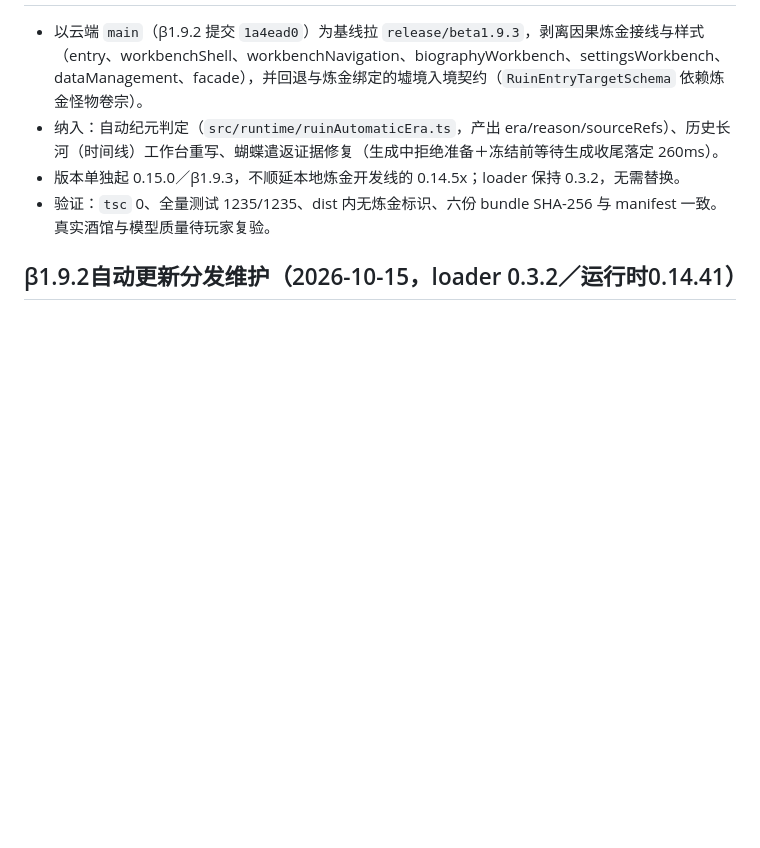
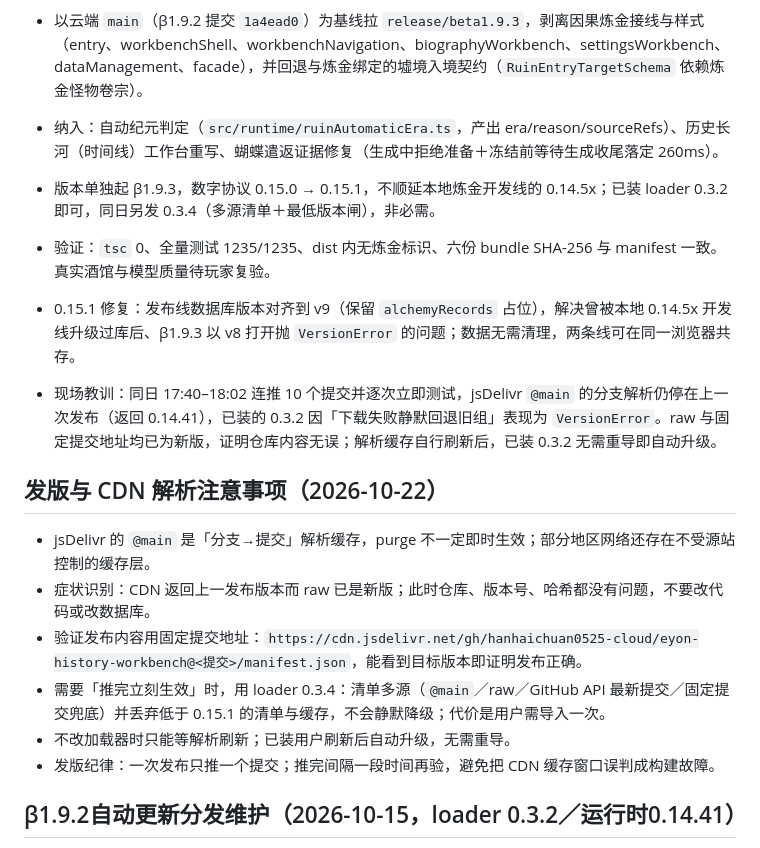
Before and after one commit to hanhaichuan0525-cloud/eyon-history-workbench, a Markdown page: docs/RELEASE_STATUS.md, the part around one of its changes. Rendered like a GitHub page; blank space fills up the shorter version.

Commit message:
docs: 记录 0.15.1 数据库修复与 CDN 解析发版注意事项

```diff
--- a/docs/RELEASE_STATUS.md
+++ b/docs/RELEASE_STATUS.md
@@ -4,8 +4,20 @@
 
 - 以云端 `main`（β1.9.2 提交 `1a4ead0`）为基线拉 `release/beta1.9.3`，剥离因果炼金接线与样式（entry、workbenchShell、workbenchNavigation、biographyWorkbench、settingsWorkbench、dataManagement、facade），并回退与炼金绑定的墟境入境契约（`RuinEntryTargetSchema` 依赖炼金怪物卷宗）。
 - 纳入：自动纪元判定（`src/runtime/ruinAutomaticEra.ts`，产出 era/reason/sourceRefs）、历史长河（时间线）工作台重写、蝴蝶遣返证据修复（生成中拒绝准备＋冻结前等待生成收尾落定 260ms）。
-- 版本单独起 0.15.0／β1.9.3，不顺延本地炼金开发线的 0.14.5x；loader 保持 0.3.2，无需替换。
+- 版本单独起 β1.9.3，数字协议 0.15.0 → 0.15.1，不顺延本地炼金开发线的 0.14.5x；已装 loader 0.3.2 即可，同日另发 0.3.4（多源清单＋最低版本闸），非必需。
 - 验证：`tsc` 0、全量测试 1235/1235、dist 内无炼金标识、六份 bundle SHA-256 与 manifest 一致。真实酒馆与模型质量待玩家复验。
+
+- 0.15.1 修复：发布线数据库版本对齐到 v9（保留 `alchemyRecords` 占位），解决曾被本地 0.14.5x 开发线升级过库后、β1.9.3 以 v8 打开抛 `VersionError` 的问题；数据无需清理，两条线可在同一浏览器共存。
+- 现场教训：同日 17:40–18:02 连推 10 个提交并逐次立即测试，jsDelivr `@main` 的分支解析仍停在上一次发布（返回 0.14.41），已装的 0.3.2 因「下载失败静默回退旧组」表现为 `VersionError`。raw 与固定提交地址均已为新版，证明仓库内容无误；解析缓存自行刷新后，已装 0.3.2 无需重导即自动升级。
+
+## 发版与 CDN 解析注意事项（2026-10-22）
+
+- jsDelivr 的 `@main` 是「分支→提交」解析缓存，purge 不一定即时生效；部分地区网络还存在不受源站控制的缓存层。
+- 症状识别：CDN 返回上一发布版本而 raw 已是新版；此时仓库、版本号、哈希都没有问题，不要改代码或改数据库。
+- 验证发布内容用固定提交地址：`https://cdn.jsdelivr.net/gh/hanhaichuan0525-cloud/eyon-history-workbench@<提交>/manifest.json`，能看到目标版本即证明发布正确。
+- 需要「推完立刻生效」时，用 loader 0.3.4：清单多源（`@main`／raw／GitHub API 最新提交／固定提交兜底）并丢弃低于 0.15.1 的清单与缓存，不会静默降级；代价是用户需导入一次。
+- 不改加载器时只能等解析刷新；已装用户刷新后自动升级，无需重导。
+- 发版纪律：一次发布只推一个提交；推完间隔一段时间再验，避免把 CDN 缓存窗口误判成构建故障。
 
 ## β1.9.2自动更新分发维护（2026-10-15，loader 0.3.2／运行时0.14.41）
 
```
Also changed, not shown: other parts of docs/RELEASE_STATUS.md (+1 -1 lines).
